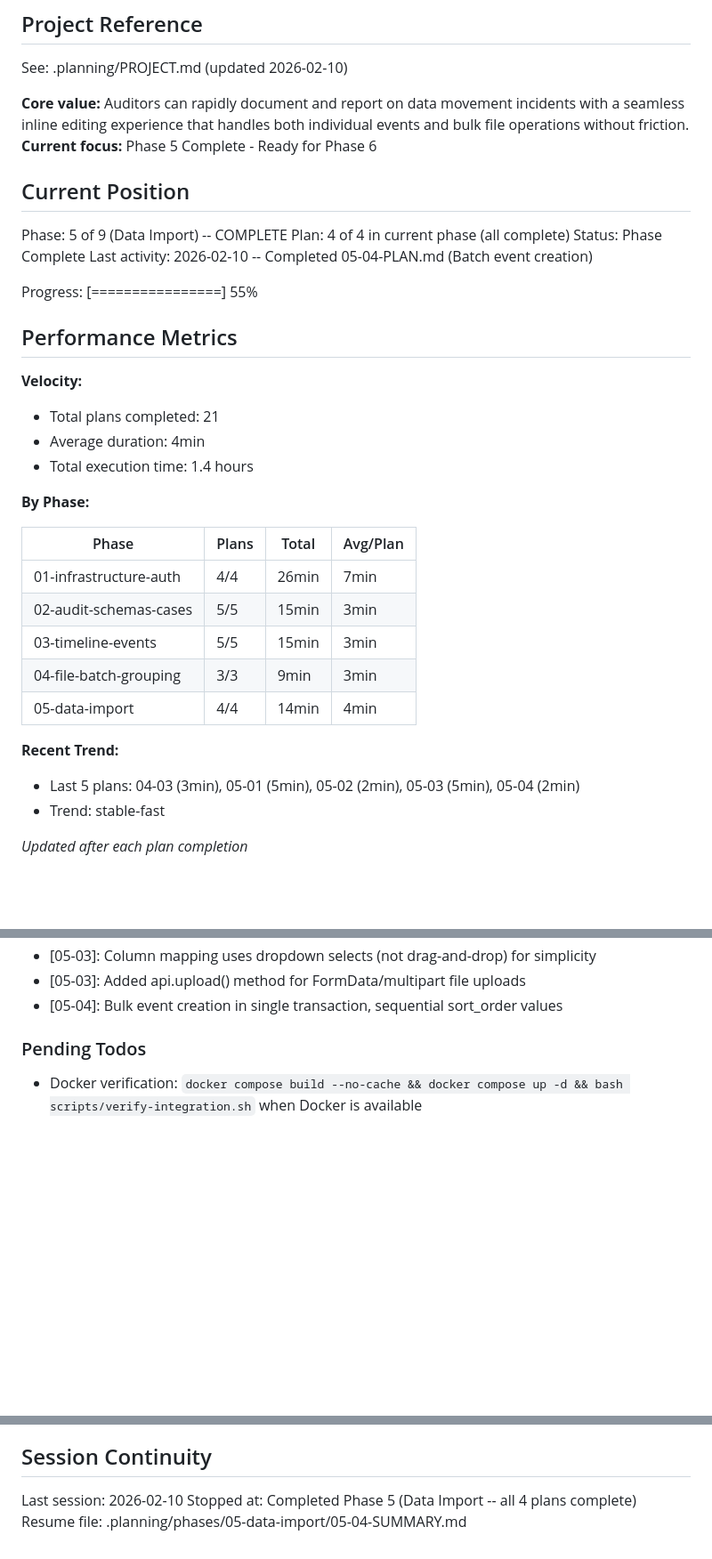
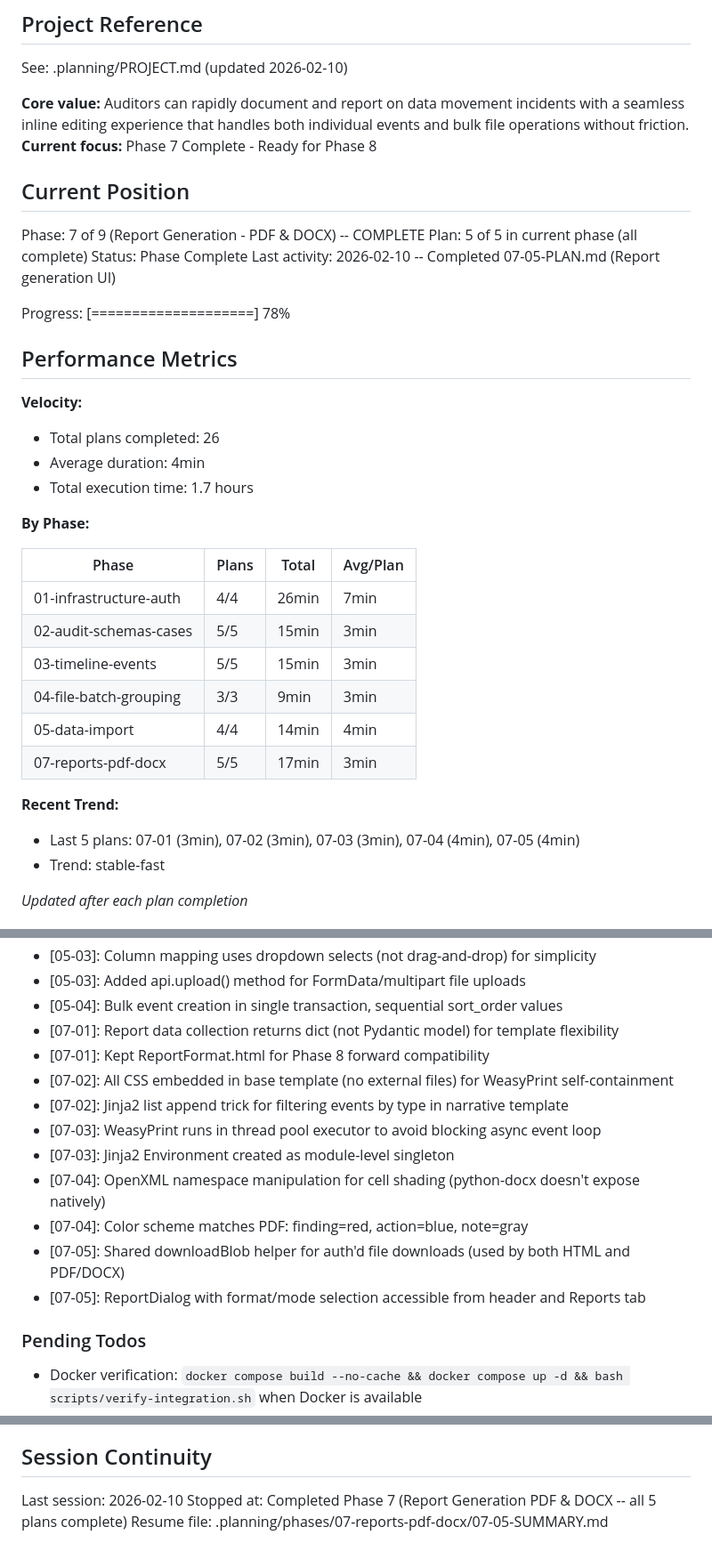
Before and after one commit to SBG4/audittrail, a Markdown page: .planning/STATE.md, 3 parts joined by grey strips. Shown at 89% size. Rendered like a GitHub page; blank space fills up the shorter version.

Commit message:
docs(07): mark Phase 7 complete in state and roadmap
Co-Authored-By: Claude Opus 4.6 <noreply@anthropic.com>

```diff
--- a/.planning/STATE.md
+++ b/.planning/STATE.md
@@ -5,23 +5,23 @@
 See: .planning/PROJECT.md (updated 2026-02-10)
 
 **Core value:** Auditors can rapidly document and report on data movement incidents with a seamless inline editing experience that handles both individual events and bulk file operations without friction.
-**Current focus:** Phase 5 Complete - Ready for Phase 6
+**Current focus:** Phase 7 Complete - Ready for Phase 8
 
 ## Current Position
 
-Phase: 5 of 9 (Data Import) -- COMPLETE
-Plan: 4 of 4 in current phase (all complete)
+Phase: 7 of 9 (Report Generation - PDF & DOCX) -- COMPLETE
+Plan: 5 of 5 in current phase (all complete)
 Status: Phase Complete
-Last activity: 2026-02-10 -- Completed 05-04-PLAN.md (Batch event creation)
+Last activity: 2026-02-10 -- Completed 07-05-PLAN.md (Report generation UI)
 
-Progress: [================] 55%
+Progress: [====================] 78%
 
 ## Performance Metrics
 
 **Velocity:**
-- Total plans completed: 21
+- Total plans completed: 26
 - Average duration: 4min
-- Total execution time: 1.4 hours
+- Total execution time: 1.7 hours
 
 **By Phase:**
 
@@ -32,9 +32,10 @@ Progress: [================] 55%
 | 03-timeline-events | 5/5 | 15min | 3min |
 | 04-file-batch-grouping | 3/3 | 9min | 3min |
 | 05-data-import | 4/4 | 14min | 4min |
+| 07-reports-pdf-docx | 5/5 | 17min | 3min |
 
 **Recent Trend:**
-- Last 5 plans: 04-03 (3min), 05-01 (5min), 05-02 (2min), 05-03 (5min), 05-04 (2min)
+- Last 5 plans: 07-01 (3min), 07-02 (3min), 07-03 (3min), 07-04 (4min), 07-05 (4min)
 - Trend: stable-fast
 
 *Updated after each plan completion*
@@ -100,6 +101,16 @@ Recent decisions affecting current work:
 - [05-03]: Column mapping uses dropdown selects (not drag-and-drop) for simplicity
 - [05-03]: Added api.upload() method for FormData/multipart file uploads
 - [05-04]: Bulk event creation in single transaction, sequential sort_order values
+- [07-01]: Report data collection returns dict (not Pydantic model) for template flexibility
+- [07-01]: Kept ReportFormat.html for Phase 8 forward compatibility
+- [07-02]: All CSS embedded in base template (no external files) for WeasyPrint self-containment
+- [07-02]: Jinja2 list append trick for filtering events by type in narrative template
+- [07-03]: WeasyPrint runs in thread pool executor to avoid blocking async event loop
+- [07-03]: Jinja2 Environment created as module-level singleton
+- [07-04]: OpenXML namespace manipulation for cell shading (python-docx doesn't expose natively)
+- [07-04]: Color scheme matches PDF: finding=red, action=blue, note=gray
+- [07-05]: Shared downloadBlob helper for auth'd file downloads (used by both HTML and PDF/DOCX)
+- [07-05]: ReportDialog with format/mode selection accessible from header and Reports tab
 
 ### Pending Todos
 
@@ -115,5 +126,5 @@ Recent decisions affecting current work:
 ## Session Continuity
 
 Last session: 2026-02-10
-Stopped at: Completed Phase 5 (Data Import -- all 4 plans complete)
-Resume file: .planning/phases/05-data-import/05-04-SUMMARY.md
+Stopped at: Completed Phase 7 (Report Generation PDF & DOCX -- all 5 plans complete)
+Resume file: .planning/phases/07-reports-pdf-docx/07-05-SUMMARY.md
```
Also changed, not shown: .planning/ROADMAP.md (+8 -8 lines).
